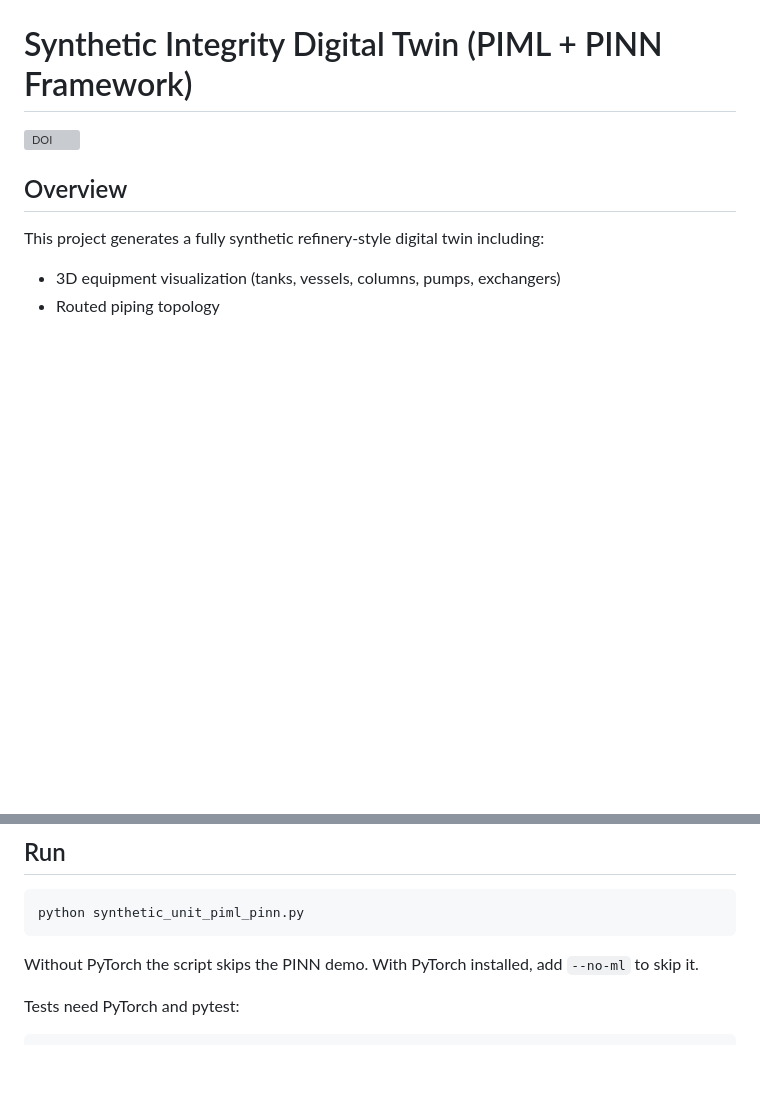
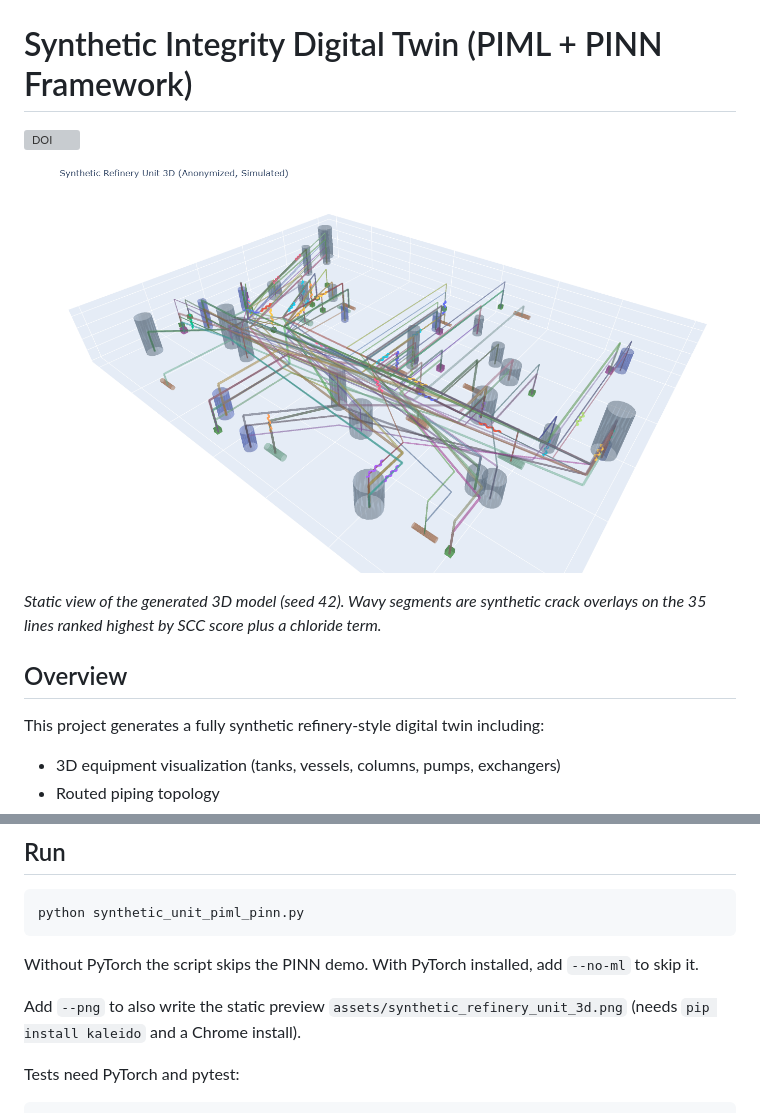
Before and after one commit to felipearocha/synthetic-integrity-digital-twin-piml, a Markdown page: README.md, 2 parts joined by grey strips. Drawn GitHub-style; pictures changed too: assets/synthetic_refinery_unit_3d.png (added); blank space fills up the shorter version; grey boxes are pictures that could not be loaded.

````diff
--- a/README.md
+++ b/README.md
@@ -1,6 +1,10 @@
 # Synthetic Integrity Digital Twin (PIML + PINN Framework)
 
 [![DOI](https://zenodo.org/badge/DOI/10.5281/zenodo.20172483.svg)](https://doi.org/10.5281/zenodo.20172483)
+
+![3D view of the synthetic refinery unit: vessels, columns, exchangers and pumps joined by routed piping, with wavy crack overlays on the highest-ranked lines](assets/synthetic_refinery_unit_3d.png)
+
+*Static view of the generated 3D model (seed 42). Wavy segments are synthetic crack overlays on the 35 lines ranked highest by SCC score plus a chloride term.*
 
 ## Overview
 
@@ -140,6 +144,8 @@ python synthetic_unit_piml_pinn.py
 
 Without PyTorch the script skips the PINN demo. With PyTorch installed, add `--no-ml` to skip it.
 
+Add `--png` to also write the static preview `assets/synthetic_refinery_unit_3d.png` (needs `pip install kaleido` and a Chrome install).
+
 Tests need PyTorch and pytest:
 
 ```bash
````
Also changed, not shown: 1 other file.
